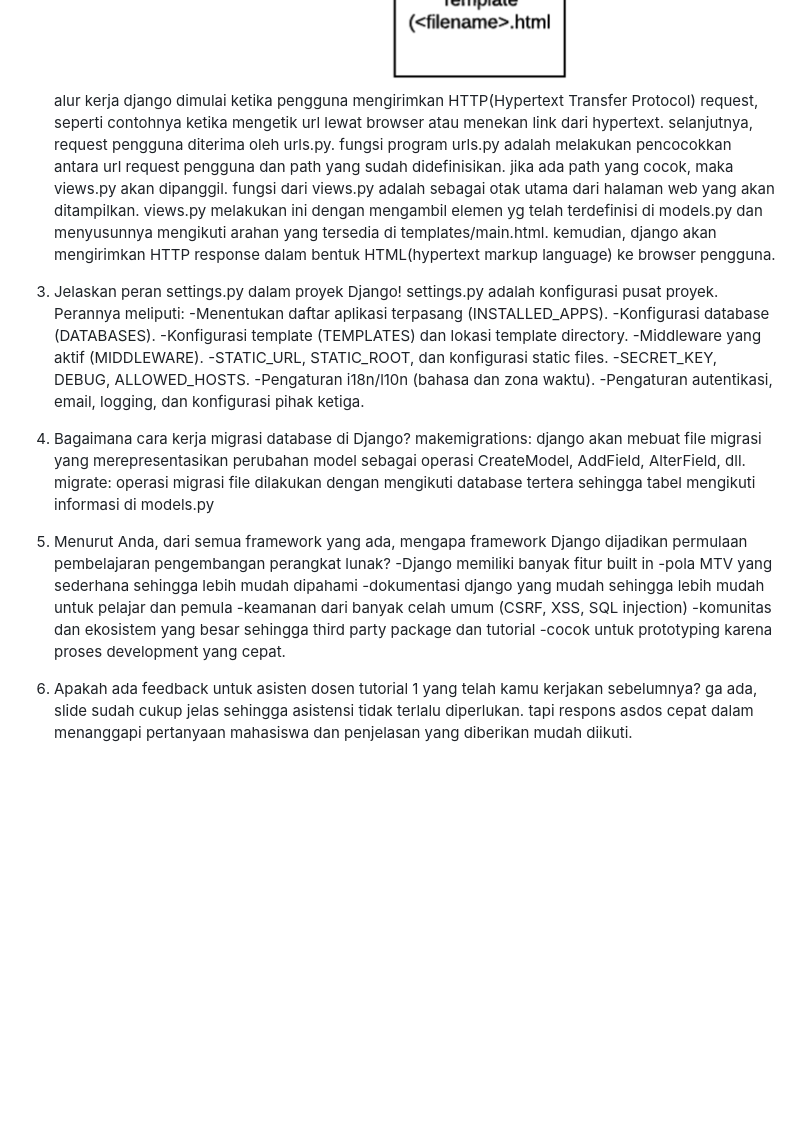
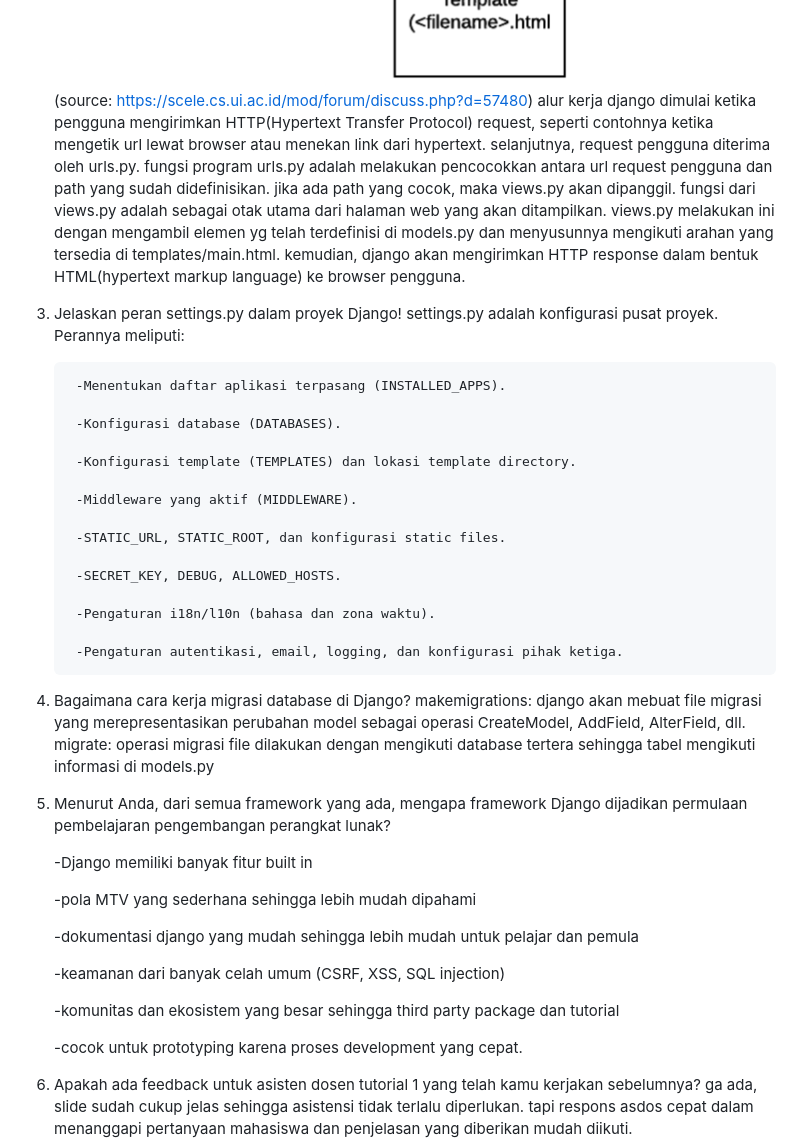
Before and after one commit to hasanul-muttaqin/eshop-pbp, a Markdown page: README.md, the part around the change printed below. GitHub-like rendering; blank space fills up the shorter version.

Commit message:
benerin README

```diff
--- a/README.md
+++ b/README.md
@@ -11,17 +20,26 @@
 
 2. Buatlah bagan yang berisi request client ke web aplikasi berbasis Django beserta responnya dan jelaskan pada bagan tersebut kaitan antara urls.py, views.py, models.py, dan berkas html.
 ![alt text](AlurKerjaDjango.png)
+    (source: https://scele.cs.ui.ac.id/mod/forum/discuss.php?d=57480)
     alur kerja django dimulai ketika pengguna mengirimkan HTTP(Hypertext Transfer Protocol) request, seperti contohnya ketika mengetik url lewat browser atau menekan link dari hypertext. selanjutnya, request pengguna diterima oleh urls.py. fungsi program urls.py adalah melakukan pencocokkan antara url request pengguna dan path yang sudah didefinisikan. jika ada path yang cocok, maka views.py akan dipanggil. fungsi dari views.py adalah sebagai otak utama dari halaman web yang akan ditampilkan. views.py melakukan ini dengan mengambil elemen yg telah terdefinisi di models.py dan menyusunnya mengikuti arahan yang tersedia di templates/main.html. kemudian, django akan mengirimkan HTTP response dalam bentuk HTML(hypertext markup language) ke browser pengguna.
 
 3. Jelaskan peran settings.py dalam proyek Django!
     settings.py adalah konfigurasi pusat proyek. Perannya meliputi:
+
         -Menentukan daftar aplikasi terpasang (INSTALLED_APPS).
+
         -Konfigurasi database (DATABASES).
+
         -Konfigurasi template (TEMPLATES) dan lokasi template directory.
+
         -Middleware yang aktif (MIDDLEWARE).
+
         -STATIC_URL, STATIC_ROOT, dan konfigurasi static files.
+
         -SECRET_KEY, DEBUG, ALLOWED_HOSTS.
+
         -Pengaturan i18n/l10n (bahasa dan zona waktu).
+
         -Pengaturan autentikasi, email, logging, dan konfigurasi pihak ketiga.
 
 4. Bagaimana cara kerja migrasi database di Django?
@@ -29,11 +47,17 @@
     migrate: operasi migrasi file dilakukan dengan mengikuti database tertera sehingga tabel mengikuti informasi di models.py
 
 5. Menurut Anda, dari semua framework yang ada, mengapa framework Django dijadikan permulaan pembelajaran pengembangan perangkat lunak?
+
     -Django memiliki banyak fitur built in
+
     -pola MTV yang sederhana sehingga lebih mudah dipahami
+
     -dokumentasi django yang mudah sehingga lebih mudah untuk pelajar dan pemula
+
     -keamanan dari banyak celah umum (CSRF, XSS, SQL injection)
+
     -komunitas dan ekosistem yang besar sehingga third party package dan tutorial
+
     -cocok untuk prototyping karena proses development yang cepat.
 
 6. Apakah ada feedback untuk asisten dosen tutorial 1 yang telah kamu kerjakan sebelumnya?
```
Also changed, not shown: other parts of README.md (+9 -0 lines).
